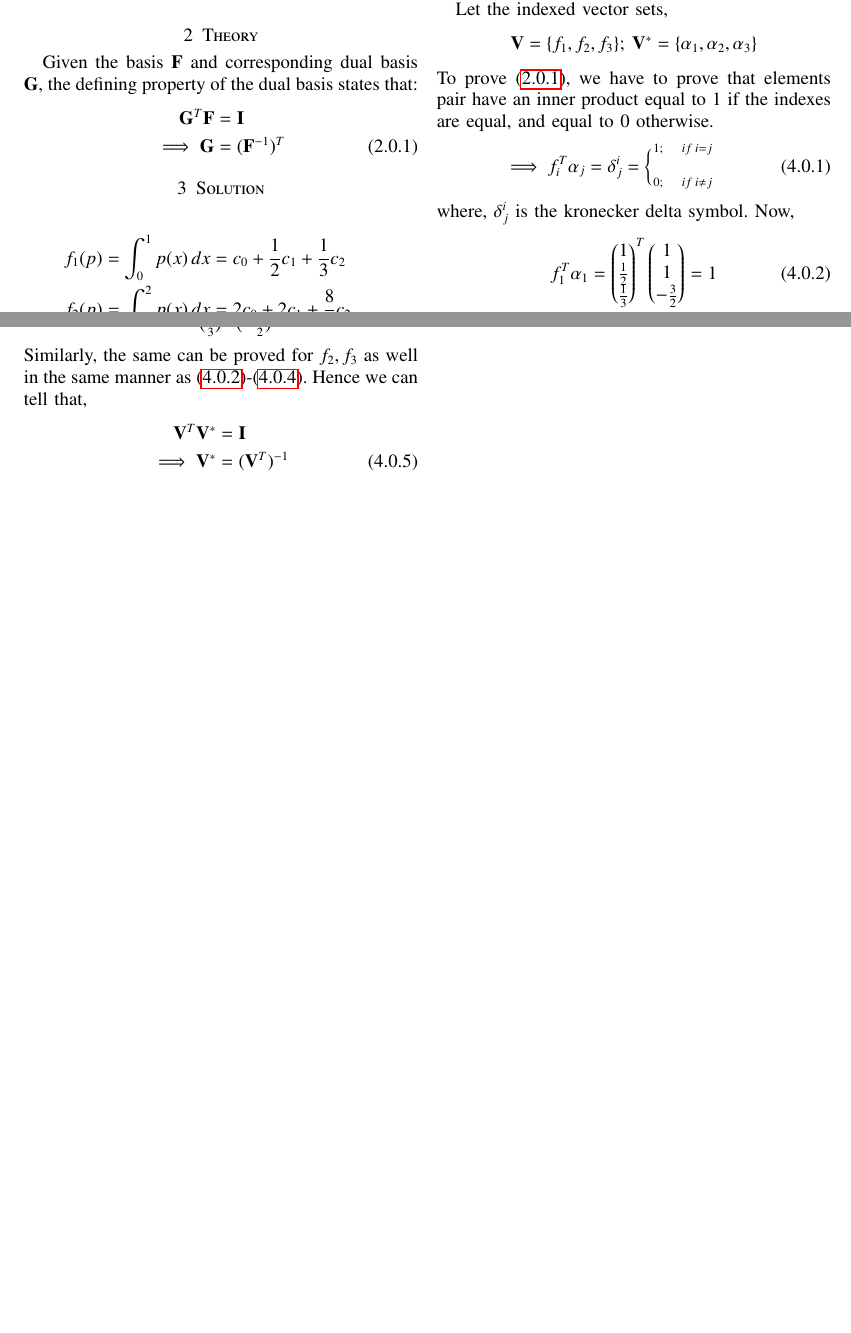
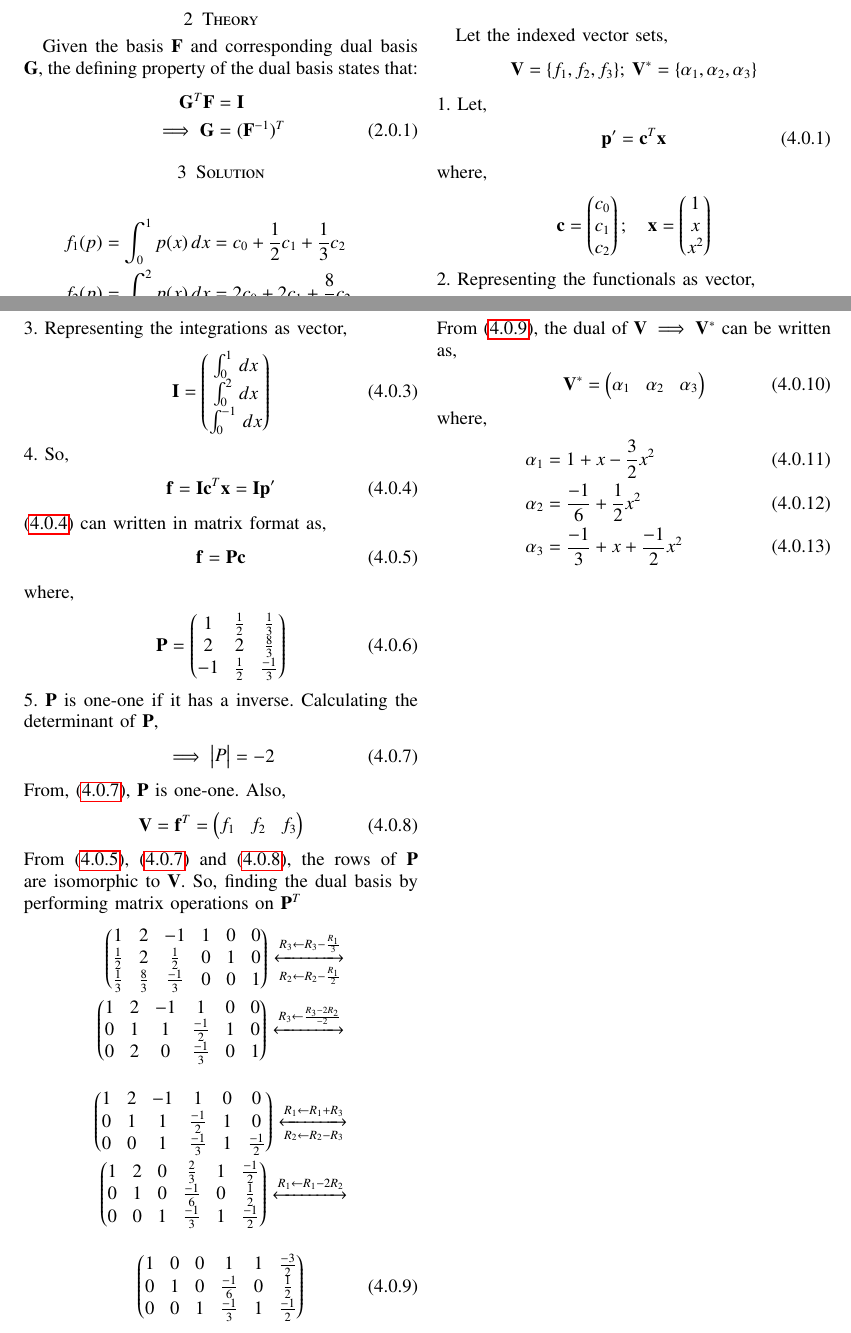
Before and after one commit to saipranavkr/EE5609, a LaTeX problem sheet (Assignment_16/Assignment_16.tex): two parts of pages 1 and 2 of 2, joined at a grey line, cut so that both start at the same text, the shorter picture padded with empty space. Compiled offline with pdfLaTeX.

Commit message:
Add files via upload

```diff
--- a/Assignment_16/Assignment_16.tex
+++ b/Assignment_16/Assignment_16.tex
@@ -309,26 +309,77 @@ Let the indexed vector sets,
 \begin{align}
     \vec{V} = \{f_1, f_2, f_3\}; \: \vec{V}^* = \{\alpha_1, \alpha_2, \alpha_3\} \nonumber
 \end{align}
-To prove \eqref{eq:2_1}, we have to prove that elements pair have an inner product equal to 1 if the indexes are equal, and equal to 0 otherwise.
-\begin{align} \label{eq:4_1}
-    \implies f_i^T\alpha_j = \delta_j^{i} =
-    \bigg\{_{0; \quad if \: i \neq j}^{1; \quad if \: i = j}
+1. Let,
+\begin{align}
+    \vec{p^\prime} = \vec{c}^T\vec{x} \label{eq:4_1}
 \end{align}
-where, $\delta_j^{i}$ is the kronecker delta symbol.
-Now,
+where,
 \begin{align}
-    f_1^T\alpha_1 = \myvec{1 \\ \frac{1}{2} \\ \frac{1}{3}}^T
-    \myvec{1 \\ 1 \\ -\frac{3}{2}} = 1 \label{eq:4_2} \\
-    f_1^T\alpha_2 = \myvec{1 \\ \frac{1}{2} \\ \frac{1}{3}}^T
-    \myvec{-\frac{1}{6} \\ 0 \\ \frac{1}{2}} = 0 \label{eq:4_3}
+    \vec{c} = \myvec{c_0 \\ c_1 \\ c_2}; \quad
+    \vec{x} = \myvec{1 \\ x \\ x^2} \nonumber
+\end{align}
+2. Representing the functionals as vector,
+\begin{align}
+    \vec{f} = \myvec{f_1 \\ f_2 \\ f_3} \label{eq:4_2}
+\end{align}
+3. Representing the integrations as vector,
+\begin{align}
+    \vec{I} = \myvec{\int_{0}^{1} \, dx \\ \int_{0}^{2} \, dx \\
+    \int_{0}^{-1} \, dx} \label{eq:4_3}
+\end{align}
+4. So,
+\begin{align}
+    \vec{f} = \vec{I} \vec{c}^T \vec{x} = \vec{I} \vec{p^\prime} \label{eq:4_4}
+\end{align}
+\eqref{eq:4_4} can written in matrix format as,
+\begin{align}
+    \vec{f} = \vec{P} \vec{c} \label{eq:4_5}
+\end{align}
+where,
+\begin{align}
+    \vec{P}  = \myvec{1 & \frac{1}{2} & \frac{1}{3} \\ 2 & 2 & \frac{8}{3} \\ -1 & \frac{1}{2} & \frac{-1}{3}} \label{eq:4_6}
+\end{align}
+5. $\vec{P}$ is one-one if it has a inverse. Calculating the determinant of $\vec{P}$,
+\begin{align}
+    \implies \mydet{P} = -2 \label{eq:4_7}
+\end{align}
+From, \eqref{eq:4_7}, $\vec{P}$ is one-one. Also,
+\begin{align}
+    \vec{V} = \vec{f}^T = \myvec{f_1 & f_2 & f_3} \label{eq:4_8}
+\end{align}
+From \eqref{eq:4_5}, \eqref{eq:4_7} and \eqref{eq:4_8}, the rows of $\vec{P}$ are isomorphic to $\vec{V}$. So, finding the dual basis by performing matrix operations on $\vec{P}^T$
+\begin{align}
+    \myvec{1 & 2 & -1 & 1 & 0 & 0 \\
+    \frac{1}{2} & 2 & \frac{1}{2} & 0 & 1 & 0\\
+    \frac{1}{3} & \frac{8}{3} & \frac{-1}{3} & 0 & 0 & 1} \xleftrightarrow[R_2\leftarrow R_2-\frac{R_1}{2}]{R_3\leftarrow R_3-\frac{R_1}{3}} \nonumber \\
+    \myvec{1 & 2 & -1 & 1 & 0 & 0 \\
+    0 & 1 & 1 & \frac{-1}{2} & 1 & 0 \\
+    0 & 2 & 0 & \frac{-1}{3} & 0 & 1}
+    \xleftrightarrow[]{R_3 \leftarrow \frac{R_3-2R_2}{-2}} \nonumber
 \end{align}
 \begin{align}
-    f_1^T\alpha_3 = \myvec{1 \\ \frac{1}{2} \\ \frac{1}{3}}^T
-    \myvec{-\frac{1}{3} \\ 1 \\ -\frac{1}{2}} = 0 \label{eq:4_4}
+    \myvec{1 & 2 & -1 & 1 & 0 & 0 \\
+    0 & 1 & 1 & \frac{-1}{2} & 1 & 0 \\
+    0 & 0 & 1 & \frac{-1}{3} & 1 & \frac{-1}{2}}
+    \xleftrightarrow[R_2 \leftarrow R_2 - R_3]{R_1 \leftarrow R_1 + R_3} \nonumber \\
+    \myvec{1 & 2 & 0 & \frac{2}{3} & 1 & \frac{-1}{2} \\
+    0 & 1 & 0 & \frac{-1}{6} & 0 & \frac{1}{2} \\
+    0 & 0 & 1 & \frac{-1}{3} & 1 & \frac{-1}{2}}
+    \xleftrightarrow[]{R_1\leftarrow R_1-2R_2} \nonumber
 \end{align}
-Similarly, the same can be proved for $f_2, f_3$ as well in the same manner as \eqref{eq:4_2}-\eqref{eq:4_4}. Hence we can tell that,
 \begin{align}
-    \vec{V}^T\vec{V^*} &= \vec{I} \nonumber \\
-    \implies \vec{V^*} &= (\vec{V}^T)^{-1}
+    \myvec{1 & 0 & 0 & 1 & 1 & \frac{-3}{2} \\
+    0 & 1 & 0 & \frac{-1}{6} & 0 & \frac{1}{2} \\
+    0 & 0 & 1 & \frac{-1}{3} & 1 & \frac{-1}{2}} \label{eq:4_9}
+\end{align}
+From \eqref{eq:4_9}, the dual of $\vec{V} \implies \vec{V^*}$ can be written as,
+\begin{align}
+    \vec{V^*} = \myvec{\alpha_1 & \alpha_2 & \alpha_3} \label{eq:4_10}
+\end{align}
+where,
+\begin{align}
+    \alpha_1 &= 1 + x - \frac{3}{2}x^2 \\
+    \alpha_2 &= \frac{-1}{6} + \frac{1}{2}x^2 \\
+    \alpha_3 &= \frac{-1}{3} + x + \frac{-1}{2}x^2
 \end{align}
 \end{document}
```
Also changed, not shown: Assignment_16/Assignment_16.pdf.
